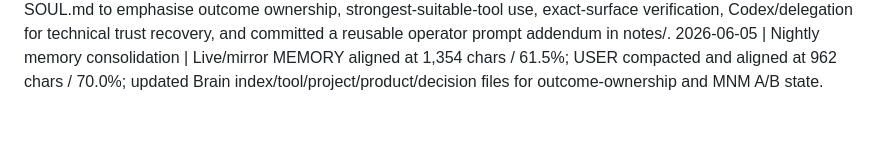
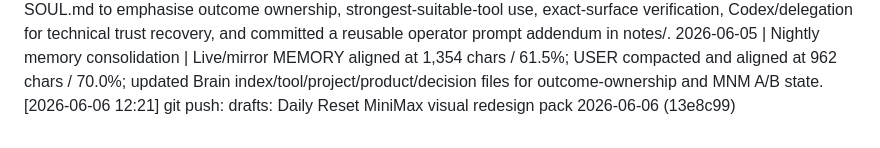
Before and after one commit to KythornAi/Theo, a Markdown page: THEO_RUNLOG.md, the part around the change. Rendered like a GitHub page.

Commit message:
chore: log Daily Reset MiniMax pack push 2026-06-06

```diff
--- a/THEO_RUNLOG.md
+++ b/THEO_RUNLOG.md
@@ -86,3 +86,4 @@
 2026-06-05 | Daytime memory consolidation | No memory edits needed; live/mirror MEMORY aligned at 1,354 chars / 61.5%, USER aligned at 957 chars / 69.6%.
 2026-06-05 19:01 BST | SOUL/operator prompt update | Updated SOUL.md to emphasise outcome ownership, strongest-suitable-tool use, exact-surface verification, Codex/delegation for technical trust recovery, and committed a reusable operator prompt addendum in notes/.
 2026-06-05 | Nightly memory consolidation | Live/mirror MEMORY aligned at 1,354 chars / 61.5%; USER compacted and aligned at 962 chars / 70.0%; updated Brain index/tool/project/product/decision files for outcome-ownership and MNM A/B state.
+[2026-06-06 12:21] git push: drafts: Daily Reset MiniMax visual redesign pack 2026-06-06 (13e8c99)
```
